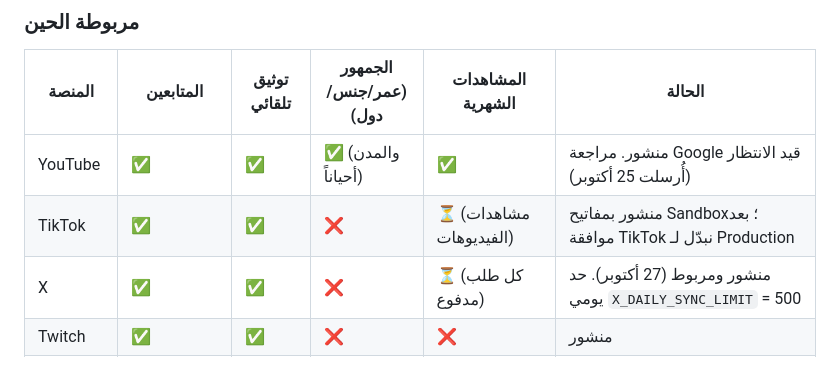
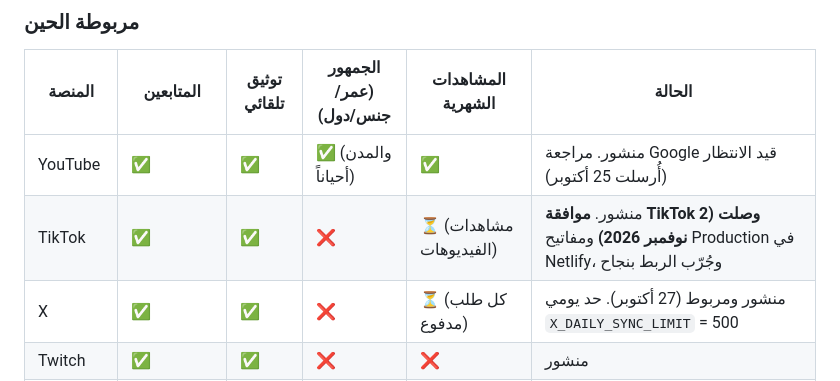
Before and after one commit to wsoollink/Wsool, a Markdown page: docs/platform-connections.md, the part around the change. Rendered like a GitHub page.

```diff
--- a/docs/platform-connections.md
+++ b/docs/platform-connections.md
@@ -14,7 +14,7 @@
 | المنصة | المتابعين | توثيق تلقائي | الجمهور (عمر/جنس/دول) | المشاهدات الشهرية | الحالة |
 | --- | --- | --- | --- | --- | --- |
 | YouTube | ✅ | ✅ | ✅ (والمدن أحياناً) | ✅ | منشور. مراجعة Google قيد الانتظار (أُرسلت 25 أكتوبر) |
-| TikTok | ✅ | ✅ | ❌ | ⏳ (مشاهدات الفيديوهات) | منشور بمفاتيح Sandbox؛ بعد موافقة TikTok نبدّل لـ Production |
+| TikTok | ✅ | ✅ | ❌ | ⏳ (مشاهدات الفيديوهات) | منشور. **موافقة TikTok وصلت (2 نوفمبر 2026)** ومفاتيح Production في Netlify، وجُرّب الربط بنجاح |
 | X | ✅ | ✅ | ❌ | ⏳ (كل طلب مدفوع) | منشور ومربوط (27 أكتوبر). حد يومي `X_DAILY_SYNC_LIMIT` = 500 |
 | Twitch | ✅ | ✅ | ❌ | ❌ | منشور |
 | Discord | ✅ (أعضاء السيرفر) | ✅ | ❌ | ❌ | منشور. الصانع لازم يكون مالك أو مدير السيرفر |
```
Also changed, not shown: docs/business-brief.md (+3 -3 lines).
